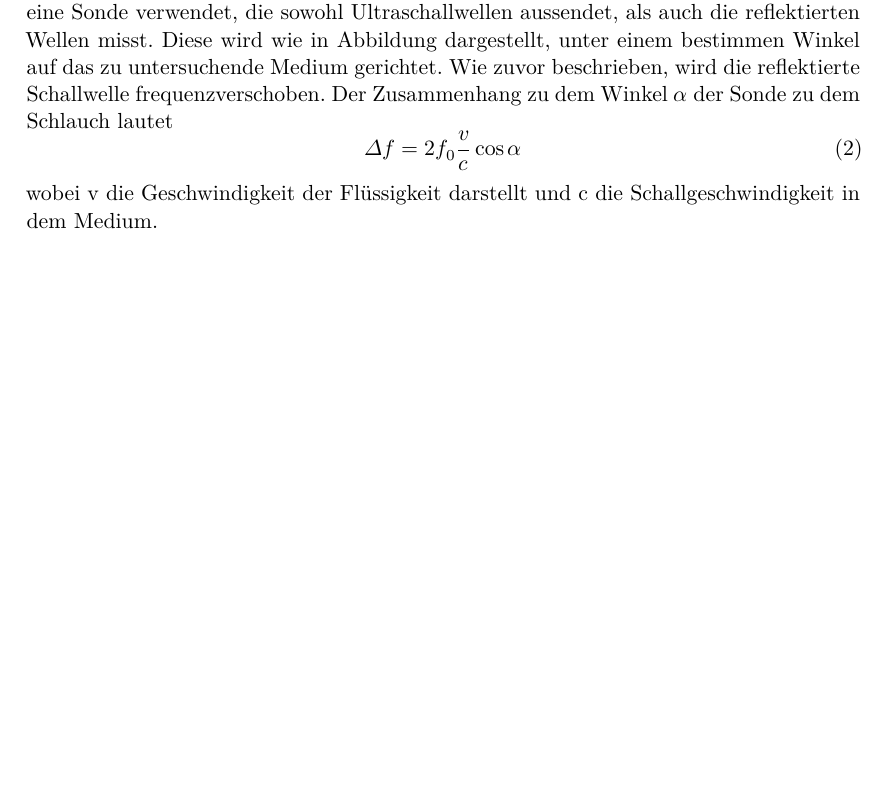
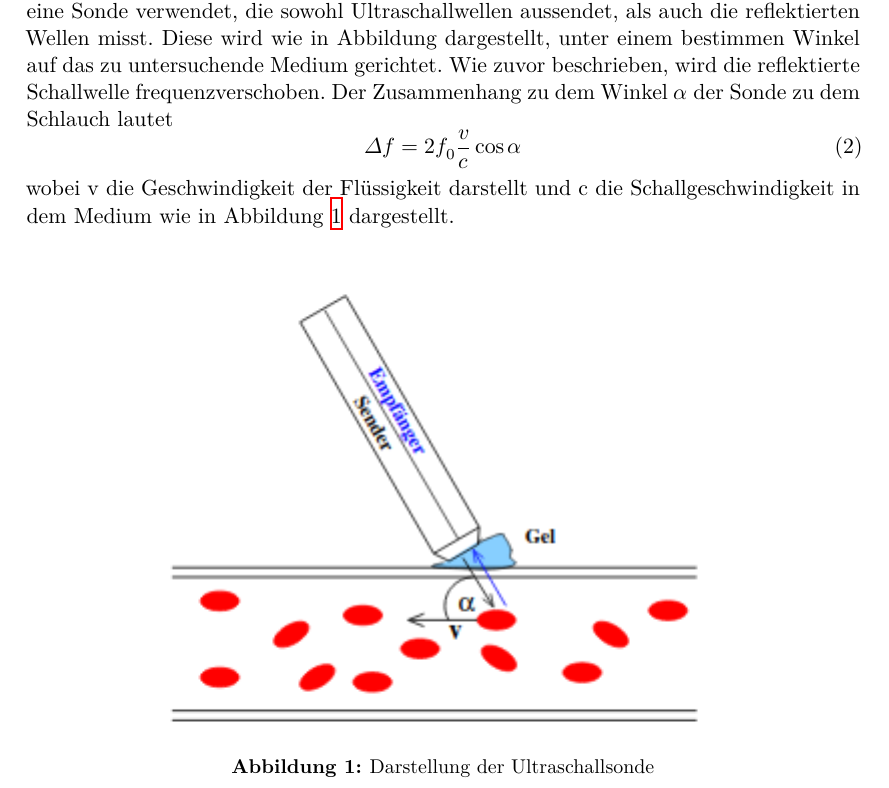
Before and after one commit to LiigaSoolane/Paktikum-mit-dem-Teufel, a LaTeX document (US3/main.tex, which reads US3/content/theorie.tex): part of page 3 of 7 before the commit and part of page 3 of 8 after it, cut so that both start at the same text, the shorter picture padded with empty space. Compiled offline with XeLaTeX.

```diff
--- a/US3/content/theorie.tex
+++ b/US3/content/theorie.tex
@@ -22,7 +22,13 @@
         \Delta f = 2 f_0 \dfrac{v}{c} \cos{\alpha}
     \end{equation}
     wobei v die Geschwindigkeit der Flüssigkeit darstellt und c die Schallgeschwindigkeit in
-    dem Medium.
+    dem Medium wie in Abbildung \ref{fig:KeineAhnung2} dargestellt.
+    \begin{figure}
+        \centering
+        \includegraphics{US3.png}
+        \caption{Darstellung der Ultraschallsonde}
+        \label{fig:KeineAhnung2}
+    \end{figure}
 
 \subsection{Ultraschall}
     Als Ultraschall wird der Schall bezeichnet, dessen Frequenz über der vom Menschen wahrnehmbaren
```
Also changed, not shown: US3/US3.png (added).
